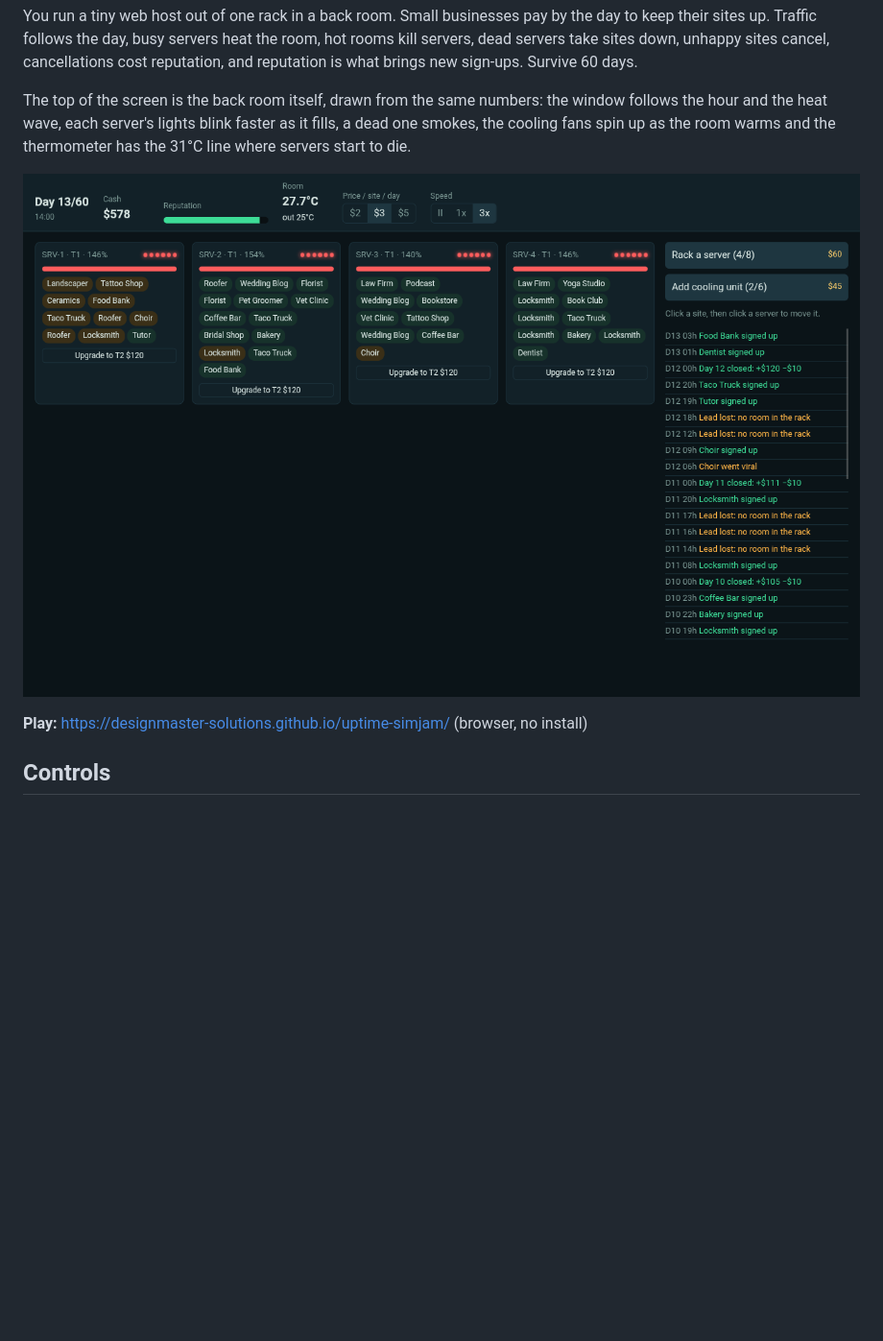
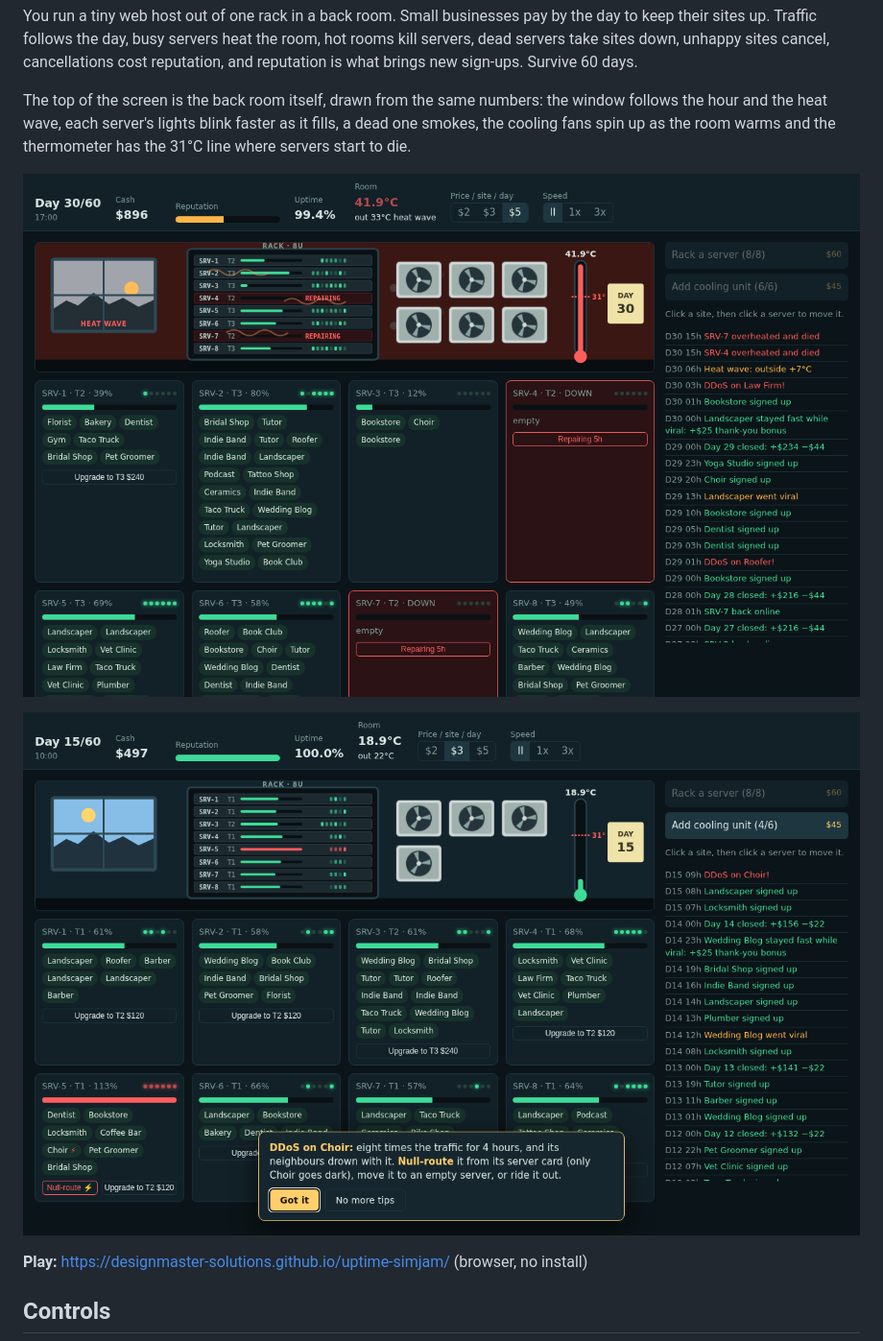
Before and after one commit to DesignMaster-Solutions/uptime-simjam, a Markdown page: README.md, the part around the change. Shown at 96% size. Rendered like a GitHub page; pictures changed too: docs/s4.png (added), docs/s5.png (added); blank space fills up the shorter version.

Commit message:
docs: 0.3 screenshots and cover (heat wave, DDoS tip, daytime rack)
Co-Authored-By: Claude Opus 5.5 <noreply@anthropic.com>

```diff
--- a/README.md
+++ b/README.md
@@ -10,7 +10,9 @@ The top of the screen is the back room itself, drawn from the same numbers: the
 each server's lights blink faster as it fills, a dead one smokes, the cooling fans spin up as the room warms and the
 thermometer has the 31°C line where servers start to die.
 
-![Day 13: four servers past 140% load, leads lost for lack of room](docs/s3.png)
+![Day 30, heat wave: the room at 41.9°C, two servers repairing, six cooling units flat out](docs/s4.png)
+
+![A DDoS on the Choir site: its server at 113%, the tip explains the null-route button](docs/s5.png)
 
 **Play:** https://designmaster-solutions.github.io/uptime-simjam/ (browser, no install)
 
```
Also changed, not shown: docs/cover-03.png (added), docs/s6.png (added).
